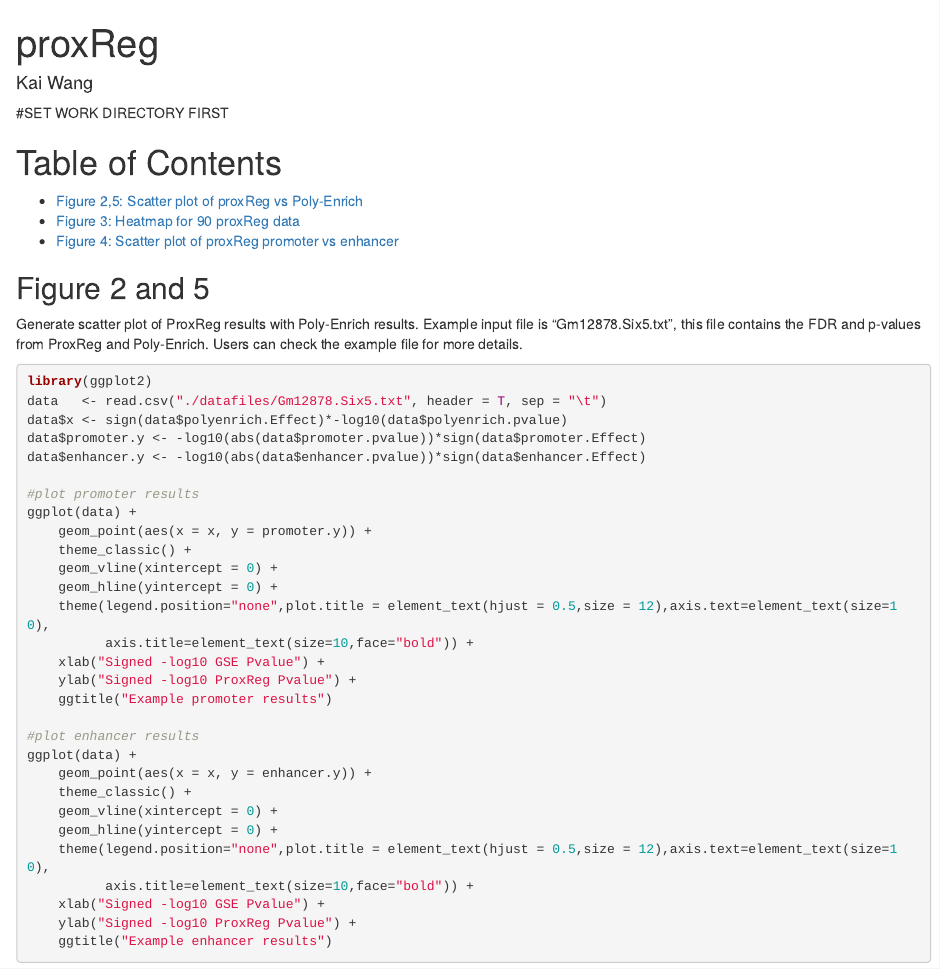
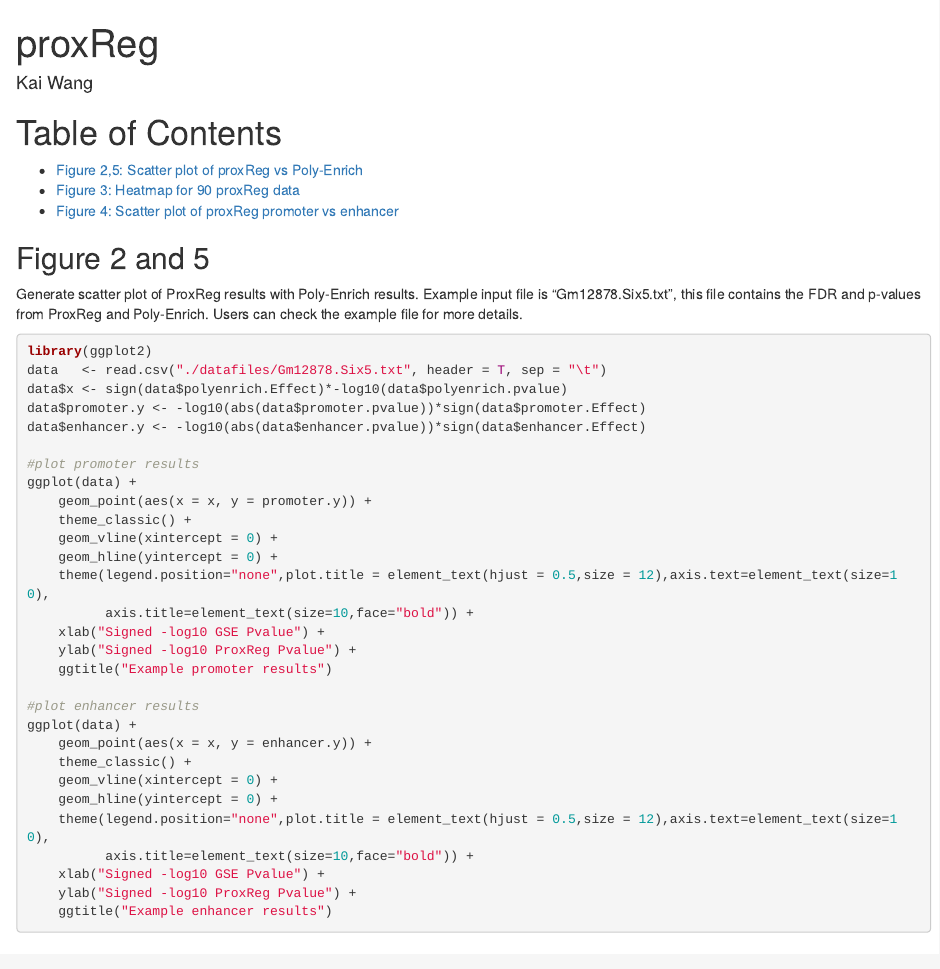
Before and after one commit to sartorlab/proxReg, an R Markdown document (proxReg-Figs2,3,4,5.and.extract.GOTerms.from.org.Hs.eg.db.Rmd): the page in a window 1100 px wide, from its top. Rendered offline with R 4.5, knitr and Pandoc, with nearby package versions; some code elsewhere in the file could not run offline.

Commit message:
Update proxReg-Figs2,3,4,5.and.extract.GOTerms.from.org.Hs.eg.db.Rmd

````diff
--- a/proxReg-Figs2,3,4,5.and.extract.GOTerms.from.org.Hs.eg.db.Rmd
+++ b/proxReg-Figs2,3,4,5.and.extract.GOTerms.from.org.Hs.eg.db.Rmd
@@ -4,7 +4,6 @@ author: "Kai Wang"
 output: html_document
 ---
 
-#SET WORK DIRECTORY FIRST
 ```{r setup, include=FALSE}
 knitr::opts_chunk$set(echo = TRUE)
 ```
````
